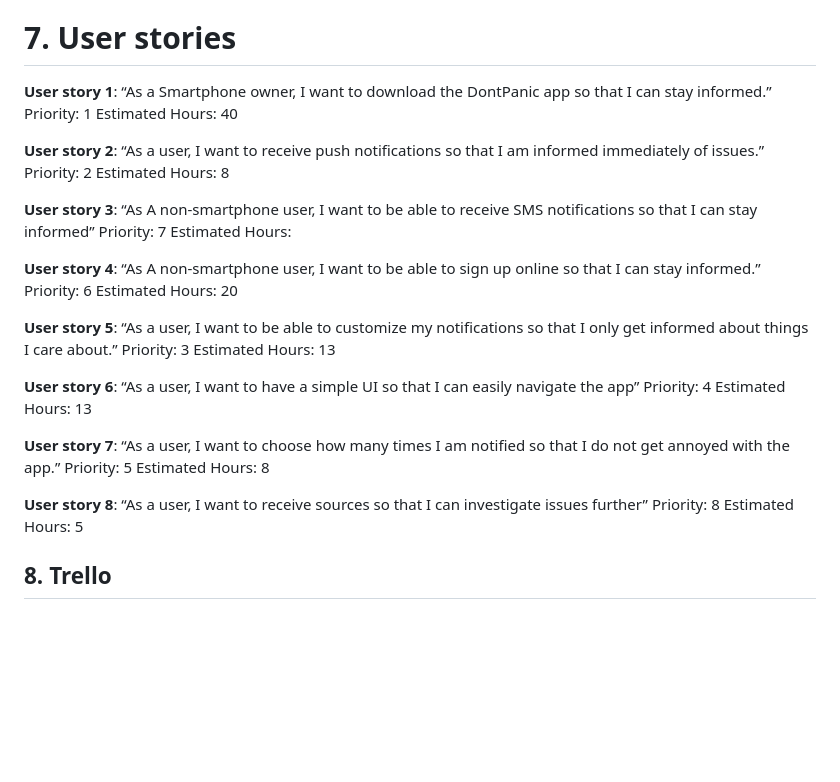
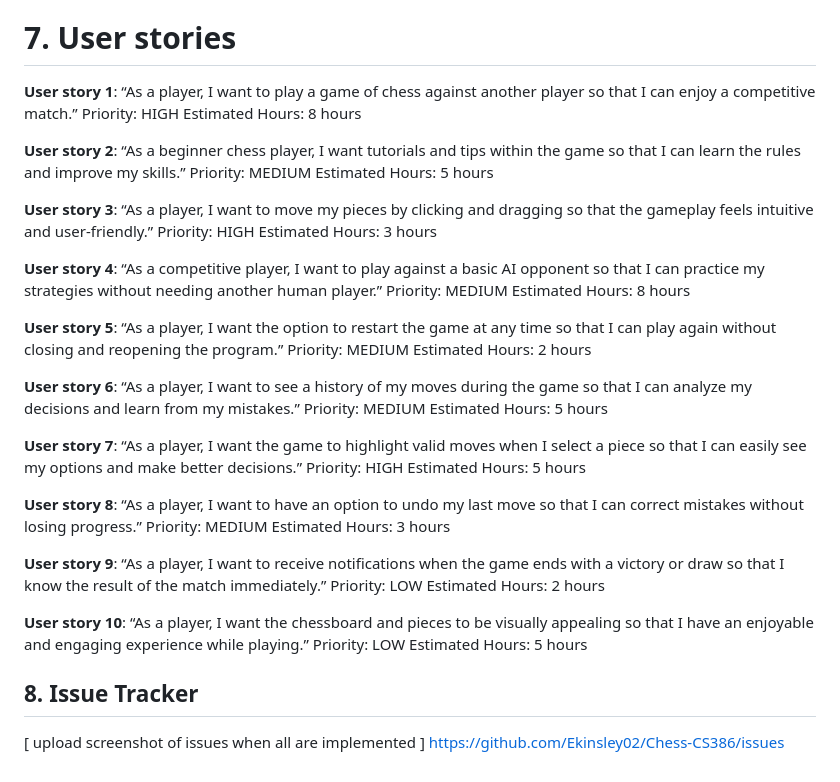
Before and after one commit to Ekinsley02/Chess-CS386, a Markdown page: D2_Requirements.md, the part around the change. Drawn GitHub-style; blank space fills up the shorter version.

Commit message:
Update D2_Requirements.md
Implemented 7th and 8th portion of D2. Only need the screenshot of issue tracker

```diff
--- a/D2_Requirements.md
+++ b/D2_Requirements.md
@@ -172,36 +172,57 @@ Report error back to user
 
 # 7. User stories
 
-**User story 1**:  “As a Smartphone owner, I want to download the DontPanic app so that I can stay informed.”
-Priority: 1
-Estimated Hours: 40
 
-**User story 2**:  “As a user, I want to receive push notifications so that I am informed immediately of issues.”
-Priority: 2
-Estimated Hours: 8
+**User story 1**:  “As a player, I want to play a game of chess against another player so that I can enjoy a competitive match.”
+Priority: HIGH
+Estimated Hours: 8 hours
 
-**User story 3**:  “As A non-smartphone user, I want to be able to receive SMS notifications so that I can stay informed”
-Priority: 7
-Estimated Hours:
 
-**User story 4**:  “As A non-smartphone user, I want to be able to sign up online so that I can stay informed.”
-Priority: 6
-Estimated Hours: 20
+**User story 2**:  “As a beginner chess player, I want tutorials and tips within the game so that I can learn the rules and improve my skills.”
+Priority: MEDIUM
+Estimated Hours: 5 hours
 
-**User story 5**:  “As a user, I want to be able to customize my notifications so that I only get informed about things I care about.”
-Priority: 3
-Estimated Hours: 13
 
-**User story 6**:  “As a user, I want to have a simple UI so that I can easily navigate the app”
-Priority: 4
-Estimated Hours: 13
+**User story 3**:  “As a player, I want to move my pieces by clicking and dragging so that the gameplay feels intuitive and user-friendly.”
+Priority: HIGH
+Estimated Hours: 3 hours
 
-**User story 7**:  “As a user, I want to choose how many times I am notified so that I do not get annoyed with the app.”
-Priority: 5
-Estimated Hours: 8
 
-**User story 8**:  “As a user, I want to receive sources so that I can investigate issues further”
-Priority: 8
-Estimated Hours:  5
+**User story 4**:  “As a competitive player, I want to play against a basic AI opponent so that I can practice my strategies without needing another human player.”
+Priority: MEDIUM
+Estimated Hours: 8 hours
 
-## 8. Trello
+
+**User story 5**:  “As a player, I want the option to restart the game at any time so that I can play again without closing and reopening the program.”
+Priority: MEDIUM
+Estimated Hours: 2 hours
+
+
+**User story 6**:  “As a player, I want to see a history of my moves during the game so that I can analyze my decisions and learn from my mistakes.”
+Priority: MEDIUM
+Estimated Hours: 5 hours
+
+
+**User story 7**:  “As a player, I want the game to highlight valid moves when I select a piece so that I can easily see my options and make better decisions.”
+Priority: HIGH
+Estimated Hours: 5 hours
+
+
+**User story 8**:  “As a player, I want to have an option to undo my last move so that I can correct mistakes without losing progress.”
+Priority: MEDIUM
+Estimated Hours:  3 hours
+
+
+**User story 9**:  “As a player, I want to receive notifications when the game ends with a victory or draw so that I know the result of the match immediately.”
+Priority: LOW
+Estimated Hours:  2 hours
+
+
+**User story 10**:  “As a player, I want the chessboard and pieces to be visually appealing so that I have an enjoyable and engaging experience while playing.”
+Priority: LOW
+Estimated Hours:  5 hours
+
+
+## 8. Issue Tracker
+[ upload screenshot of issues when all are implemented ]
+https://github.com/Ekinsley02/Chess-CS386/issues
```
